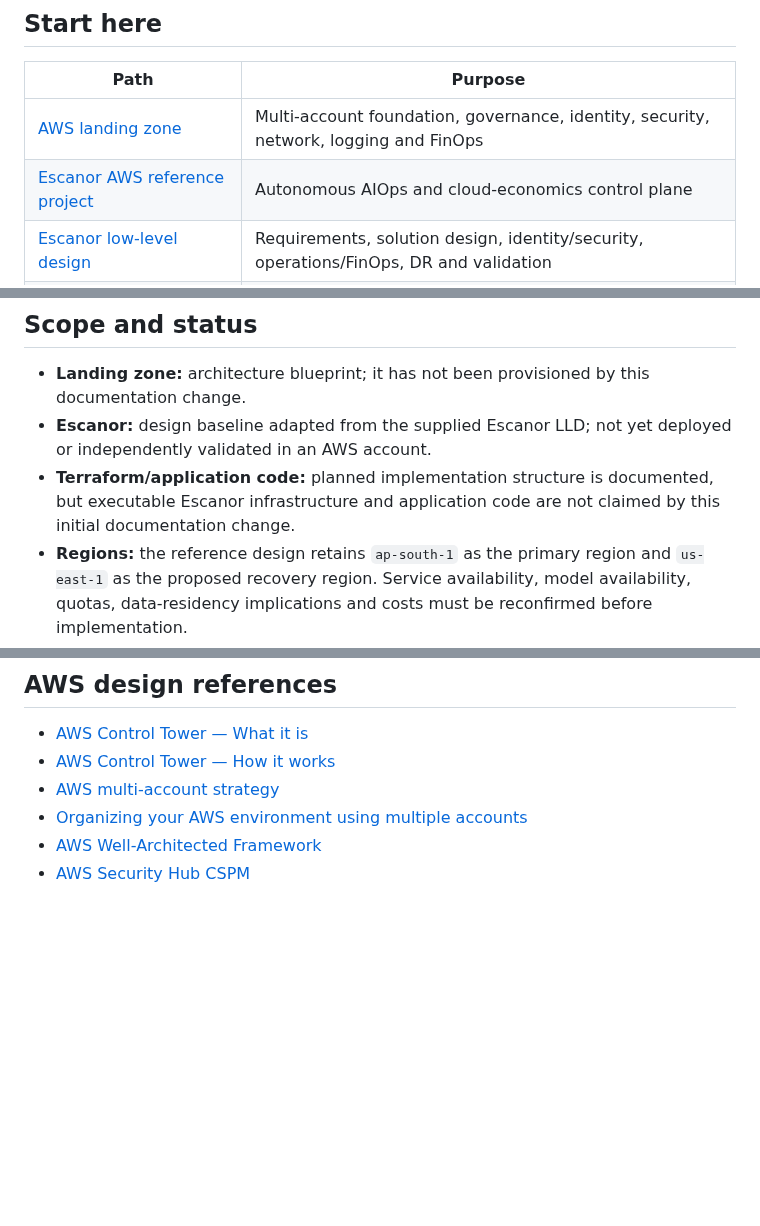
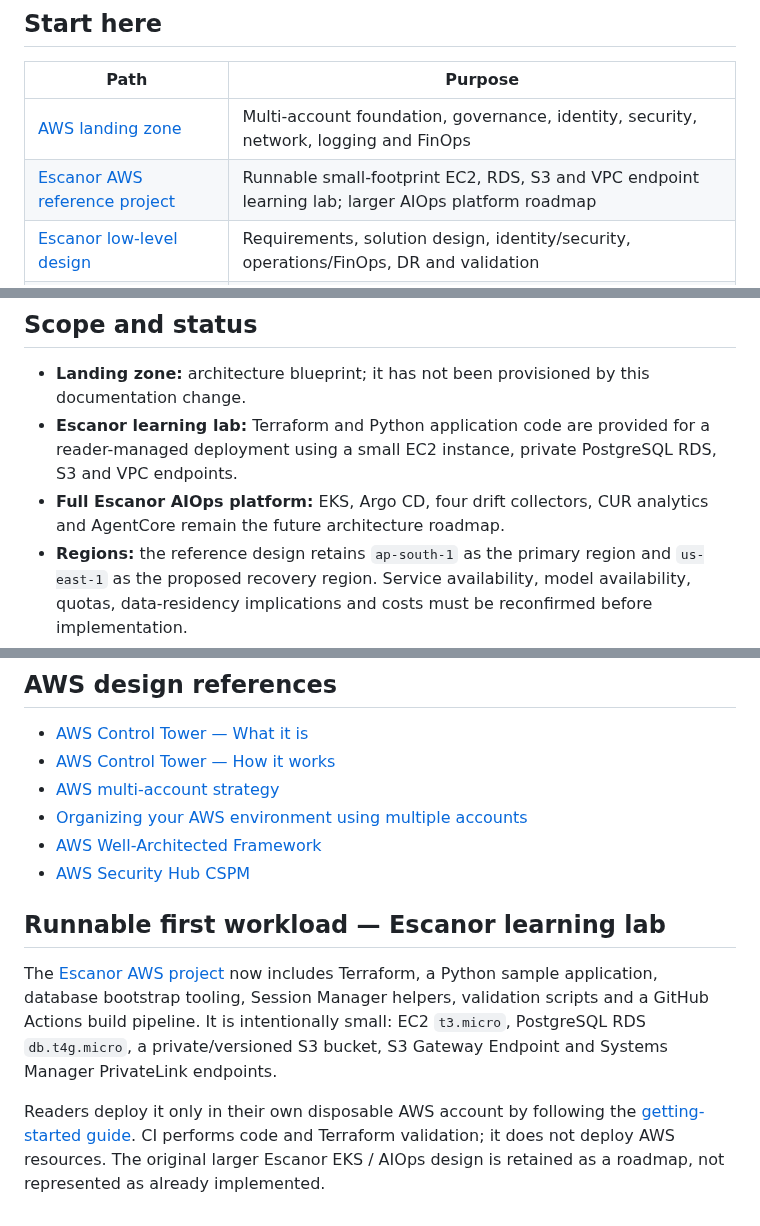
Before and after one commit to tripathies/azure-master-vault, a Markdown page: aws-master-reference/README.md, 3 parts joined by grey strips. Drawn GitHub-style; blank space fills up the shorter version.

Commit message:
Update AWS Vault for runnable Escanor learning project

```diff
--- a/aws-master-reference/README.md
+++ b/aws-master-reference/README.md
@@ -7,7 +7,7 @@
 | Path | Purpose |
 |---|---|
 | [AWS landing zone](landing-zone/README.md) | Multi-account foundation, governance, identity, security, network, logging and FinOps |
-| [Escanor AWS reference project](projects/escanor/README.md) | Autonomous AIOps and cloud-economics control plane |
+| [Escanor AWS reference project](projects/escanor/README.md) | Runnable small-footprint EC2, RDS, S3 and VPC endpoint learning lab; larger AIOps platform roadmap |
 | [Escanor low-level design](projects/escanor/lld/README.md) | Requirements, solution design, identity/security, operations/FinOps, DR and validation |
 | [Escanor infrastructure plan](projects/escanor/infra/README.md) | Planned Terraform repository structure and implementation boundaries |
 
@@ -43,8 +43,8 @@ These are conceptual comparisons, not equivalence claims. Select services based
 ## Scope and status
 
 - **Landing zone:** architecture blueprint; it has not been provisioned by this documentation change.
-- **Escanor:** design baseline adapted from the supplied Escanor LLD; not yet deployed or independently validated in an AWS account.
-- **Terraform/application code:** planned implementation structure is documented, but executable Escanor infrastructure and application code are not claimed by this initial documentation change.
+- **Escanor learning lab:** Terraform and Python application code are provided for a reader-managed deployment using a small EC2 instance, private PostgreSQL RDS, S3 and VPC endpoints.
+- **Full Escanor AIOps platform:** EKS, Argo CD, four drift collectors, CUR analytics and AgentCore remain the future architecture roadmap.
 - **Regions:** the reference design retains `ap-south-1` as the primary region and `us-east-1` as the proposed recovery region. Service availability, model availability, quotas, data-residency implications and costs must be reconfirmed before implementation.
 
 ## AWS design references
@@ -55,3 +55,9 @@ These are conceptual comparisons, not equivalence claims. Select services based
 - [Organizing your AWS environment using multiple accounts](https://docs.aws.amazon.com/whitepapers/latest/organizing-your-aws-environment/organizing-your-aws-environment.html)
 - [AWS Well-Architected Framework](https://docs.aws.amazon.com/wellarchitected/latest/framework/)
 - [AWS Security Hub CSPM](https://docs.aws.amazon.com/securityhub/latest/userguide/what-is-securityhub.html)
+
+## Runnable first workload — Escanor learning lab
+
+The [Escanor AWS project](projects/escanor/README.md) now includes Terraform, a Python sample application, database bootstrap tooling, Session Manager helpers, validation scripts and a GitHub Actions build pipeline. It is intentionally small: EC2 `t3.micro`, PostgreSQL RDS `db.t4g.micro`, a private/versioned S3 bucket, S3 Gateway Endpoint and Systems Manager PrivateLink endpoints.
+
+Readers deploy it only in their own disposable AWS account by following the [getting-started guide](projects/escanor/docs/getting-started.md). CI performs code and Terraform validation; it does not deploy AWS resources. The original larger Escanor EKS / AIOps design is retained as a roadmap, not represented as already implemented.
```
